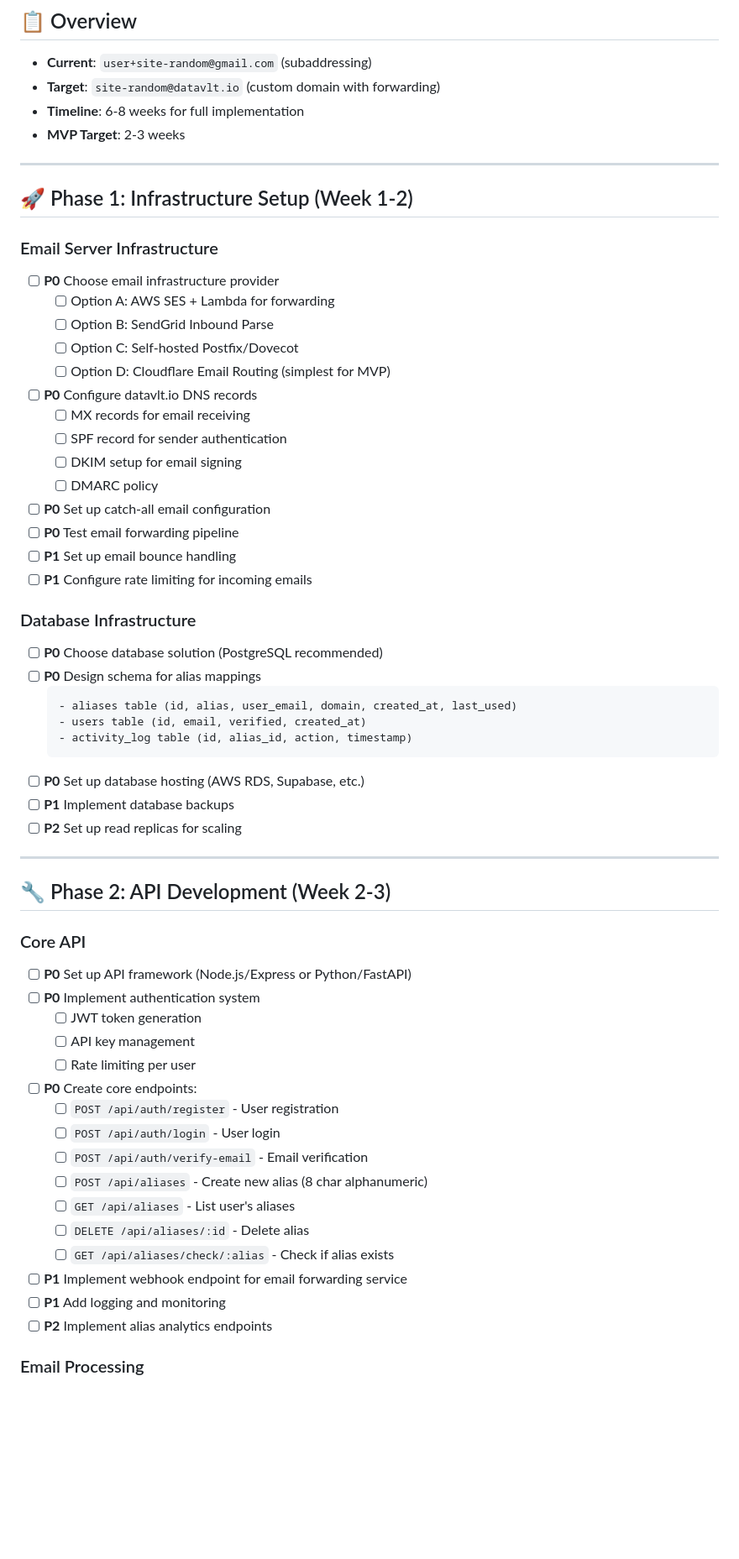
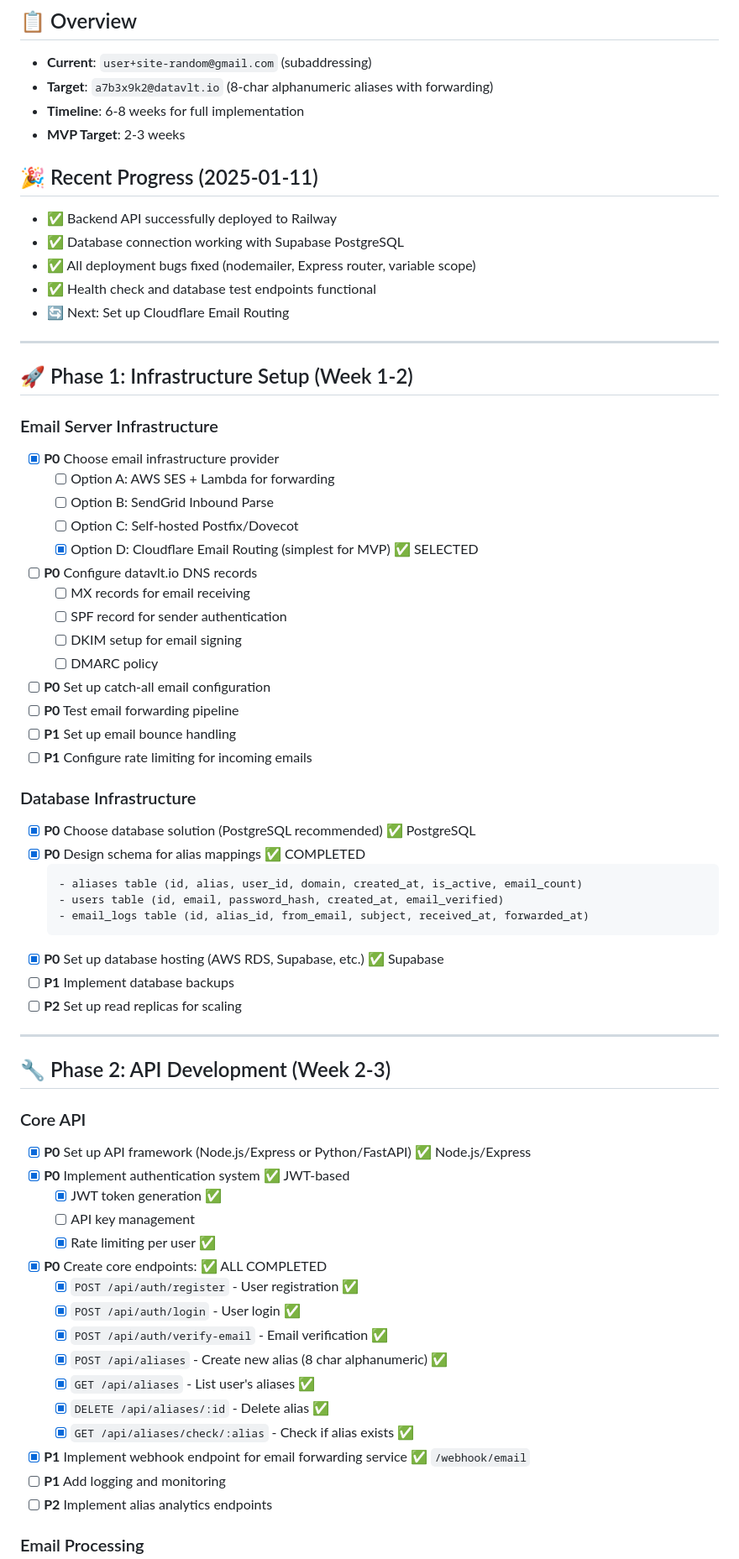
Before and after one commit to lestat832/datavault, a Markdown page: TODO.md, the part around one of its changes. Shown at 84% size. Rendered like a GitHub page; blank space fills up the shorter version.

Commit message:
Update TODO.md with completed tasks and current progress
- Mark backend deployment tasks as completed
- Update database infrastructure as implemented
- Mark API endpoints as completed
- Update MVP Week 1 as completed
- Add current date and next steps for Week 2

🤖 Generated with [Claude Code](https://claude.ai/code)

Co-Authored-By: Claude <noreply@anthropic.com>

````diff
--- a/TODO.md
+++ b/TODO.md
@@ -4,20 +4,27 @@ Transitioning from email subaddresses to custom domain (datavlt.io)
 
 ## 📋 Overview
 - **Current**: `user+site-random@gmail.com` (subaddressing)
-- **Target**: `site-random@datavlt.io` (custom domain with forwarding)
+- **Target**: `a7b3x9k2@datavlt.io` (8-char alphanumeric aliases with forwarding)
 - **Timeline**: 6-8 weeks for full implementation
 - **MVP Target**: 2-3 weeks
+
+## 🎉 Recent Progress (2025-01-11)
+- ✅ Backend API successfully deployed to Railway
+- ✅ Database connection working with Supabase PostgreSQL
+- ✅ All deployment bugs fixed (nodemailer, Express router, variable scope)
+- ✅ Health check and database test endpoints functional
+- 🔄 Next: Set up Cloudflare Email Routing
 
 ---
 
 ## 🚀 Phase 1: Infrastructure Setup (Week 1-2)
 
 ### Email Server Infrastructure
-- [ ] **P0** Choose email infrastructure provider
+- [x] **P0** Choose email infrastructure provider
   - [ ] Option A: AWS SES + Lambda for forwarding
   - [ ] Option B: SendGrid Inbound Parse
   - [ ] Option C: Self-hosted Postfix/Dovecot
-  - [ ] Option D: Cloudflare Email Routing (simplest for MVP)
+  - [x] Option D: Cloudflare Email Routing (simplest for MVP) ✅ SELECTED
 - [ ] **P0** Configure datavlt.io DNS records
   - [ ] MX records for email receiving
   - [ ] SPF record for sender authentication
@@ -29,14 +36,14 @@ Transitioning from email subaddresses to custom domain (datavlt.io)
 - [ ] **P1** Configure rate limiting for incoming emails
 
 ### Database Infrastructure
-- [ ] **P0** Choose database solution (PostgreSQL recommended)
-- [ ] **P0** Design schema for alias mappings
+- [x] **P0** Choose database solution (PostgreSQL recommended) ✅ PostgreSQL
+- [x] **P0** Design schema for alias mappings ✅ COMPLETED
   ```sql
-  - aliases table (id, alias, user_email, domain, created_at, last_used)
-  - users table (id, email, verified, created_at)
-  - activity_log table (id, alias_id, action, timestamp)
+  - aliases table (id, alias, user_id, domain, created_at, is_active, email_count)
+  - users table (id, email, password_hash, created_at, email_verified)
+  - email_logs table (id, alias_id, from_email, subject, received_at, forwarded_at)
   ```
-- [ ] **P0** Set up database hosting (AWS RDS, Supabase, etc.)
+- [x] **P0** Set up database hosting (AWS RDS, Supabase, etc.) ✅ Supabase
 - [ ] **P1** Implement database backups
 - [ ] **P2** Set up read replicas for scaling
 
@@ -45,20 +52,20 @@ Transitioning from email subaddresses to custom domain (datavlt.io)
 ## 🔧 Phase 2: API Development (Week 2-3)
 
 ### Core API
-- [ ] **P0** Set up API framework (Node.js/Express or Python/FastAPI)
-- [ ] **P0** Implement authentication system
-  - [ ] JWT token generation
+- [x] **P0** Set up API framework (Node.js/Express or Python/FastAPI) ✅ Node.js/Express
+- [x] **P0** Implement authentication system ✅ JWT-based
+  - [x] JWT token generation ✅
   - [ ] API key management
-  - [ ] Rate limiting per user
-- [ ] **P0** Create core endpoints:
-  - [ ] `POST /api/auth/register` - User registration
-  - [ ] `POST /api/auth/login` - User login
-  - [ ] `POST /api/auth/verify-email` - Email verification
-  - [ ] `POST /api/aliases` - Create new alias (8 char alphanumeric)
-  - [ ] `GET /api/aliases` - List user's aliases
-  - [ ] `DELETE /api/aliases/:id` - Delete alias
-  - [ ] `GET /api/aliases/check/:alias` - Check if alias exists
-- [ ] **P1** Implement webhook endpoint for email forwarding service
+  - [x] Rate limiting per user ✅
+- [x] **P0** Create core endpoints: ✅ ALL COMPLETED
+  - [x] `POST /api/auth/register` - User registration ✅
+  - [x] `POST /api/auth/login` - User login ✅
+  - [x] `POST /api/auth/verify-email` - Email verification ✅
+  - [x] `POST /api/aliases` - Create new alias (8 char alphanumeric) ✅
+  - [x] `GET /api/aliases` - List user's aliases ✅
+  - [x] `DELETE /api/aliases/:id` - Delete alias ✅
+  - [x] `GET /api/aliases/check/:alias` - Check if alias exists ✅
+- [x] **P1** Implement webhook endpoint for email forwarding service ✅ `/webhook/email`
 - [ ] **P1** Add logging and monitoring
 - [ ] **P2** Implement alias analytics endpoints
 
````
Also changed, not shown: other parts of TODO.md (+13 -12 lines).
